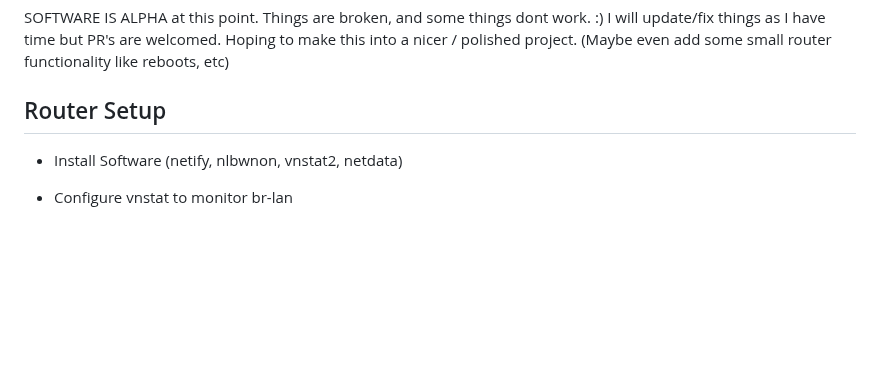
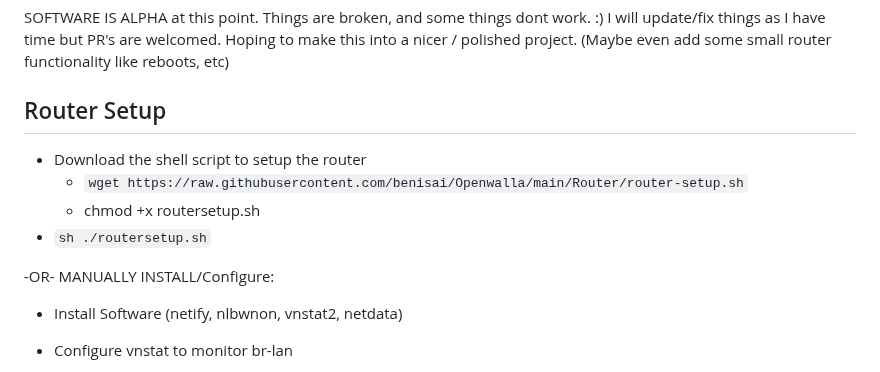
Before and after one commit to benisai/Openwalla, a Markdown page: README.md, the part around the change. Rendered like a GitHub page; blank space fills up the shorter version.

````diff
--- a/README.md
+++ b/README.md
@@ -10,6 +10,13 @@ SOFTWARE IS ALPHA at this point. Things are broken, and some things dont work. :
 I will update/fix things as I have time but PR's are welcomed. Hoping to make this into a nicer / polished project. (Maybe even add some small router functionality like reboots, etc)
 
 ## Router Setup
+
+* Download the shell script to setup the router
+  * ```wget https://raw.githubusercontent.com/benisai/Openwalla/main/Router/router-setup.sh```
+  * chmod +x routersetup.sh
+* ```sh ./routersetup.sh```
+
+ -OR- MANUALLY INSTALL/Configure:
 * Install Software (netify, nlbwnon, vnstat2, netdata)
 
 * Configure vnstat to monitor br-lan
````
